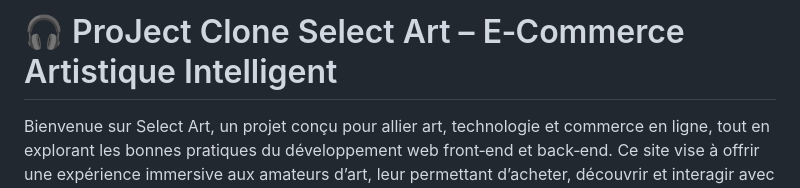
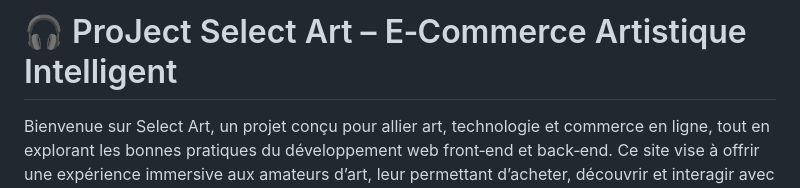
Before and after one commit to idrissdjassa/ProJect-Select-Art-, a Markdown page: README.md, the part around the change. Drawn GitHub-style.

```diff
--- a/README.md
+++ b/README.md
@@ -1,4 +1,4 @@
-# 🎧 ProJect Clone  Select Art – E‑Commerce Artistique Intelligent
+# 🎧 ProJect Select Art – E‑Commerce Artistique Intelligent
 
 Bienvenue sur Select Art, un projet conçu pour allier art, technologie et commerce en ligne, tout en explorant les bonnes pratiques du développement web front‑end et back‑end. Ce site vise à offrir une expérience immersive aux amateurs d’art, leur permettant d’acheter, découvrir et interagir avec des œuvres tout en bénéficiant des recommandations intelligentes fournies par l’IA intégrée.
 
```
